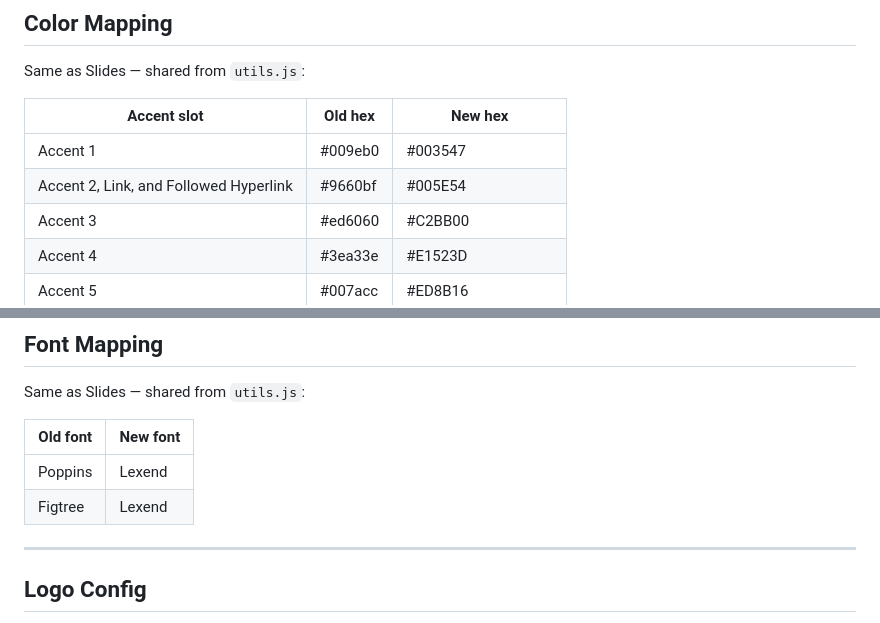
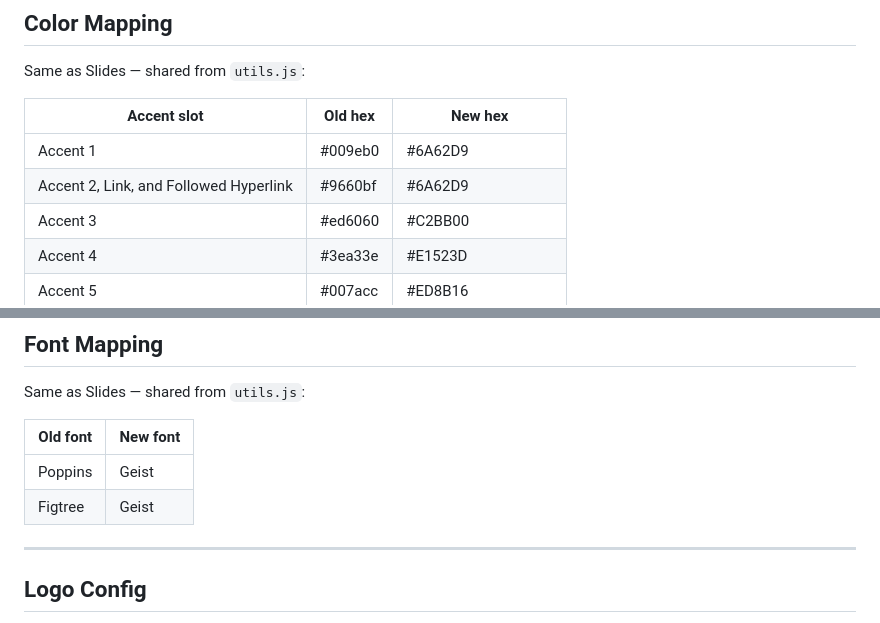
Before and after one commit to jamjamgobambam/brand_updater, a Markdown page: plan/03_docs_updater.md, 2 parts joined by grey strips. GitHub-like rendering.

Commit message:
fix: update color and font mappings in Docs updater to align with new branding

```diff
--- a/plan/03_docs_updater.md
+++ b/plan/03_docs_updater.md
@@ -20,8 +20,8 @@ Same as Slides — shared from `utils.js`:
 
 | Accent slot | Old hex | New hex |
 |---|---|---|
-| Accent 1 | #009eb0 | #003547 |
-| Accent 2, Link, and Followed Hyperlink | #9660bf | #005E54 |
+| Accent 1 | #009eb0 | #6A62D9 |
+| Accent 2, Link, and Followed Hyperlink | #9660bf | #6A62D9 |
 | Accent 3 | #ed6060 | #C2BB00 |
 | Accent 4 | #3ea33e | #E1523D |
 | Accent 5 | #007acc | #ED8B16 |
@@ -35,8 +35,8 @@ Same as Slides — shared from `utils.js`:
 
 | Old font | New font |
 |---|---|
-| Poppins | Lexend |
-| Figtree | Lexend |
+| Poppins | Geist |
+| Figtree | Geist |
 
 ---
 
```
